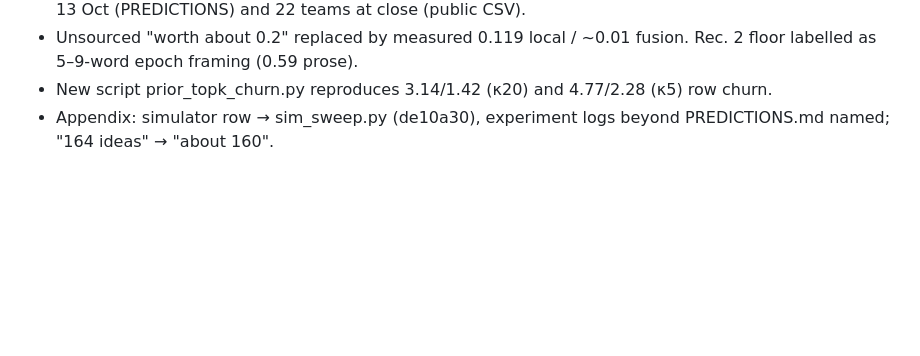
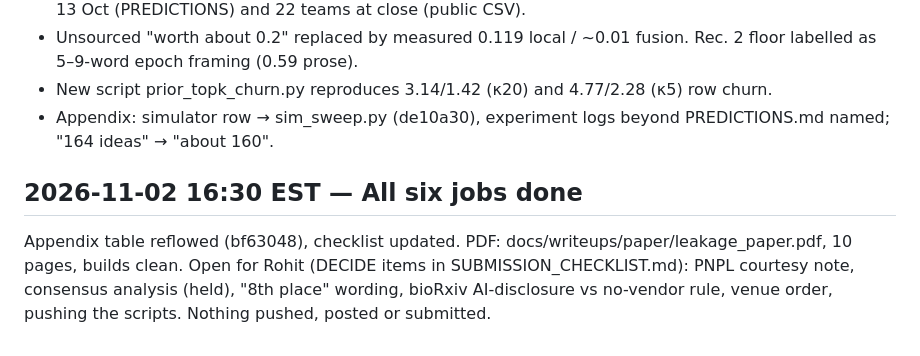
Before and after one commit to rohit-ravi2/libribrain-2026, a Markdown page: PROGRESS.md, the part around the change. Drawn GitHub-style; blank space fills up the shorter version.

Commit message:
docs: submission checklist status; progress log

```diff
--- a/PROGRESS.md
+++ b/PROGRESS.md
@@ -75,3 +75,7 @@ Independent audit of every number in the draft against repo files: ~170 verified
 - Unsourced "worth about 0.2" replaced by measured 0.119 local / ~0.01 fusion. Rec. 2 floor labelled as 5–9-word epoch framing (0.59 prose).
 - New script prior_topk_churn.py reproduces 3.14/1.42 (κ20) and 4.77/2.28 (κ5) row churn.
 - Appendix: simulator row → sim_sweep.py (de10a30), experiment logs beyond PREDICTIONS.md named; "164 ideas" → "about 160".
+
+## 2026-11-02 16:30 EST — All six jobs done
+Appendix table reflowed (bf63048), checklist updated. PDF: docs/writeups/paper/leakage_paper.pdf, 10 pages, builds clean.
+Open for Rohit (DECIDE items in SUBMISSION_CHECKLIST.md): PNPL courtesy note, consensus analysis (held), "8th place" wording, bioRxiv AI-disclosure vs no-vendor rule, venue order, pushing the scripts. Nothing pushed, posted or submitted.
```
Also changed, not shown: 1 other file.
